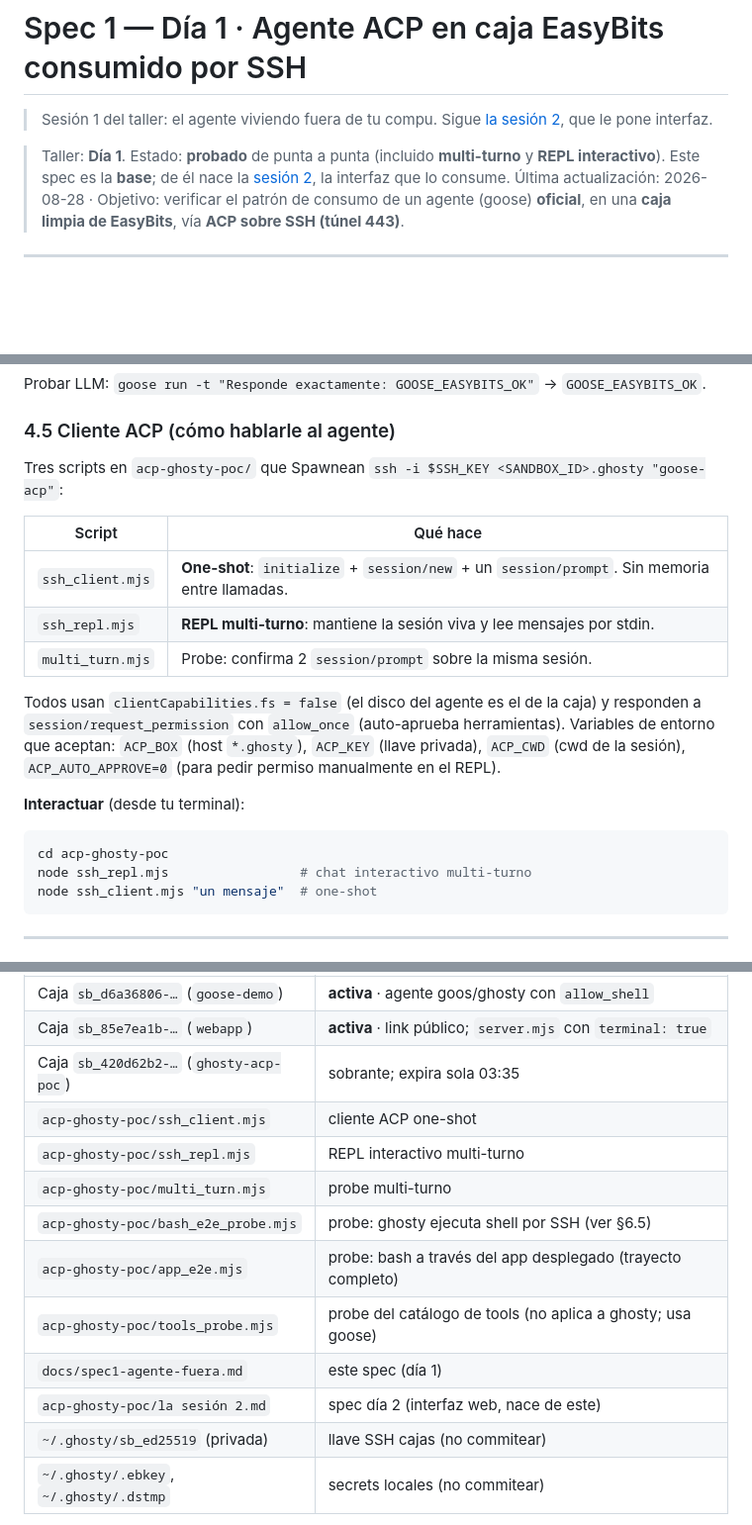
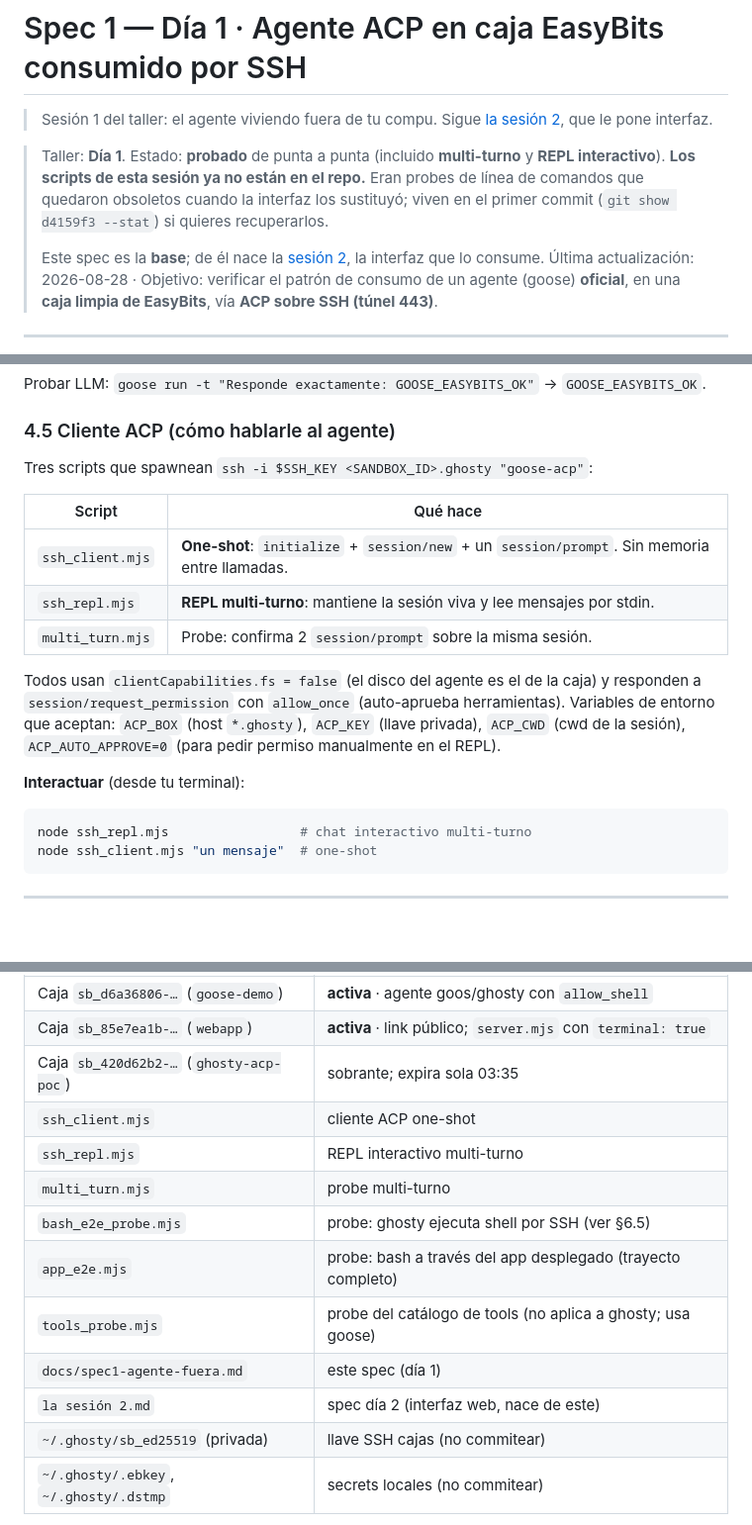
Before and after one commit to blissito/acp-agent-ui, a Markdown page: docs/spec1-agente-fuera.md, 3 parts joined by grey strips. Shown at 99% size. Rendered like a GitHub page; blank space fills up the shorter version.

Commit message:
La sesion 1 avisa que sus probes viven en el primer commit

````diff
--- a/docs/spec1-agente-fuera.md
+++ b/docs/spec1-agente-fuera.md
@@ -4,6 +4,10 @@
 > [la sesión 2](spec2-ui-solida.md), que le pone interfaz.
 
 > Taller: **Día 1**. Estado: **probado** de punta a punta (incluido **multi-turno** y **REPL interactivo**).
+> **Los scripts de esta sesión ya no están en el repo.** Eran probes de línea de comandos que
+> quedaron obsoletos cuando la interfaz los sustituyó; viven en el primer commit
+> (`git show d4159f3 --stat`) si quieres recuperarlos.
+>
 > Este spec es la **base**; de él nace la [sesión 2](spec2-ui-solida.md), la interfaz que lo consume.
 > Última actualización: 2026-08-28 · Objetivo: verificar el patrón de consumo de un agente (goose)
 > **oficial**, en una **caja limpia de EasyBits**, vía **ACP sobre SSH (túnel 443)**.
@@ -156,7 +160,7 @@ Probar LLM: `goose run -t "Responde exactamente: GOOSE_EASYBITS_OK"` → `GOOSE_
 
 ### 4.5 Cliente ACP (cómo hablarle al agente)
 
-Tres scripts en `acp-ghosty-poc/` que Spawnean `ssh -i $SSH_KEY <SANDBOX_ID>.ghosty "goose-acp"`:
+Tres scripts que spawnean `ssh -i $SSH_KEY <SANDBOX_ID>.ghosty "goose-acp"`:
 
 | Script | Qué hace |
 |---|---|
@@ -172,7 +176,6 @@ aceptan: `ACP_BOX` (host `*.ghosty`), `ACP_KEY` (llave privada), `ACP_CWD` (cwd
 **Interactuar** (desde tu terminal):
 
 ```bash
-cd acp-ghosty-poc
 node ssh_repl.mjs                 # chat interactivo multi-turno
 node ssh_client.mjs "un mensaje"  # one-shot
 ```
@@ -359,13 +362,13 @@ probado; el diseño de producto va allá.
 | Caja `sb_d6a36806-…` (`goose-demo`) | **activa** · agente goos/ghosty con `allow_shell` |
 | Caja `sb_85e7ea1b-…` (`webapp`) | **activa** · link público; `server.mjs` con `terminal: true` |
 | Caja `sb_420d62b2-…` (`ghosty-acp-poc`) | sobrante; expira sola 03:35 |
-| `acp-ghosty-poc/ssh_client.mjs` | cliente ACP one-shot |
-| `acp-ghosty-poc/ssh_repl.mjs` | REPL interactivo multi-turno |
-| `acp-ghosty-poc/multi_turn.mjs` | probe multi-turno |
-| `acp-ghosty-poc/bash_e2e_probe.mjs` | probe: ghosty ejecuta shell por SSH (ver §6.5) |
-| `acp-ghosty-poc/app_e2e.mjs` | probe: bash a través del app desplegado (trayecto completo) |
-| `acp-ghosty-poc/tools_probe.mjs` | probe del catálogo de tools (no aplica a ghosty; usa goose) |
+| `ssh_client.mjs` | cliente ACP one-shot |
+| `ssh_repl.mjs` | REPL interactivo multi-turno |
+| `multi_turn.mjs` | probe multi-turno |
+| `bash_e2e_probe.mjs` | probe: ghosty ejecuta shell por SSH (ver §6.5) |
+| `app_e2e.mjs` | probe: bash a través del app desplegado (trayecto completo) |
+| `tools_probe.mjs` | probe del catálogo de tools (no aplica a ghosty; usa goose) |
 | `docs/spec1-agente-fuera.md` | este spec (día 1) |
-| `acp-ghosty-poc/la sesión 2.md` | spec día 2 (interfaz web, nace de este) |
+| `la sesión 2.md` | spec día 2 (interfaz web, nace de este) |
 | `~/.ghosty/sb_ed25519` (privada) | llave SSH cajas (no commitear) |
 | `~/.ghosty/.ebkey`, `~/.ghosty/.dstmp` | secrets locales (no commitear) |
````
Also changed, not shown: other parts of docs/spec1-agente-fuera.md (+1 -1 lines).
